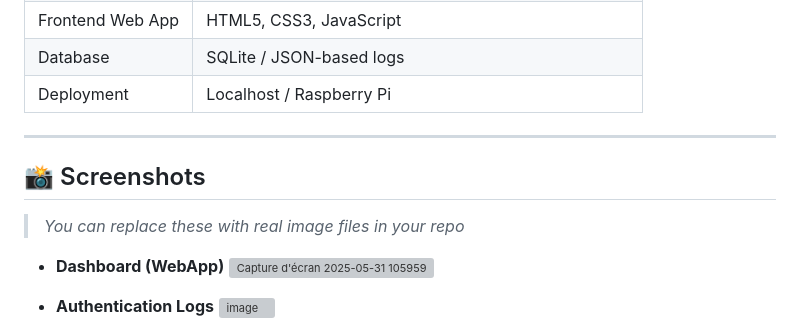
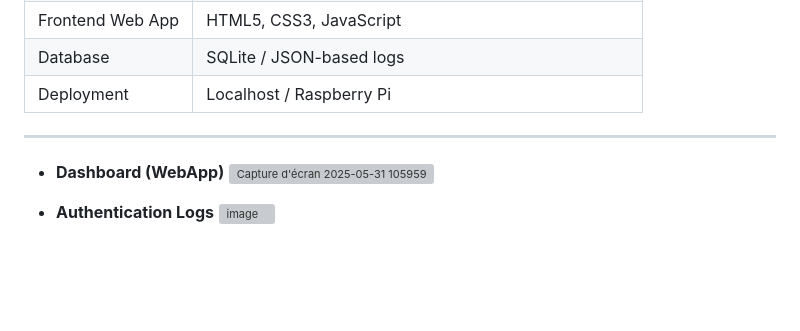
Before and after one commit to DkhiliFares/SecureAccess, a Markdown page: README.md, the part around one of its changes. Rendered like a GitHub page; blank space fills up the shorter version; grey boxes are pictures that could not be loaded.

```diff
--- a/README.md
+++ b/README.md
@@ -54,10 +56,6 @@
 | Deployment       | Localhost / Raspberry Pi                              |
 
 ---
-
-## 📸 Screenshots
-
-> *You can replace these with real image files in your repo*
 
 * **Dashboard (WebApp)**
 ![Capture d'écran 2025-05-31 105959](https://github.com/user-attachments/assets/1f3d3ed0-ef38-41b8-948d-680e31fecc6b)
```
Also changed, not shown: other parts of README.md (+2 -0 lines).
